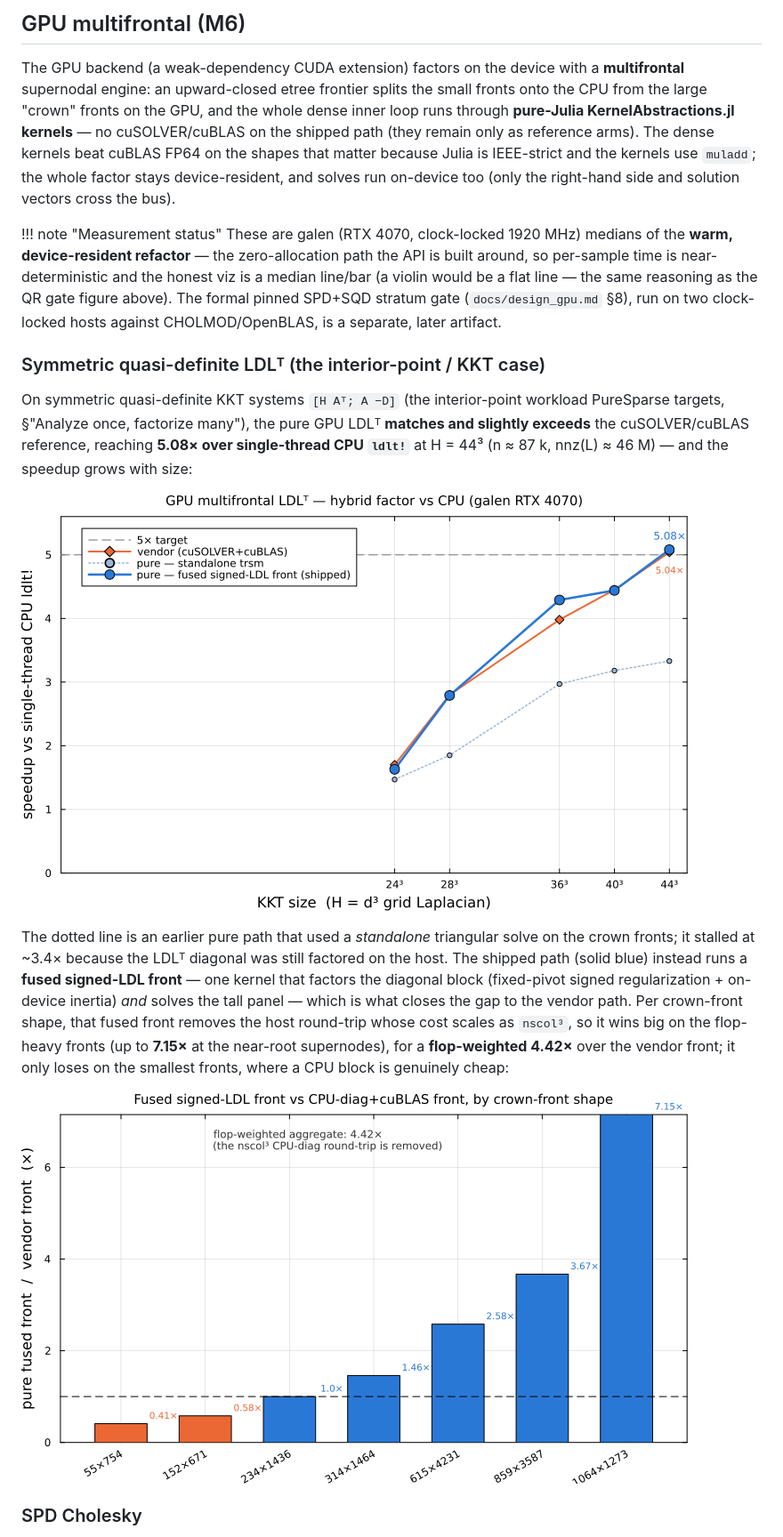
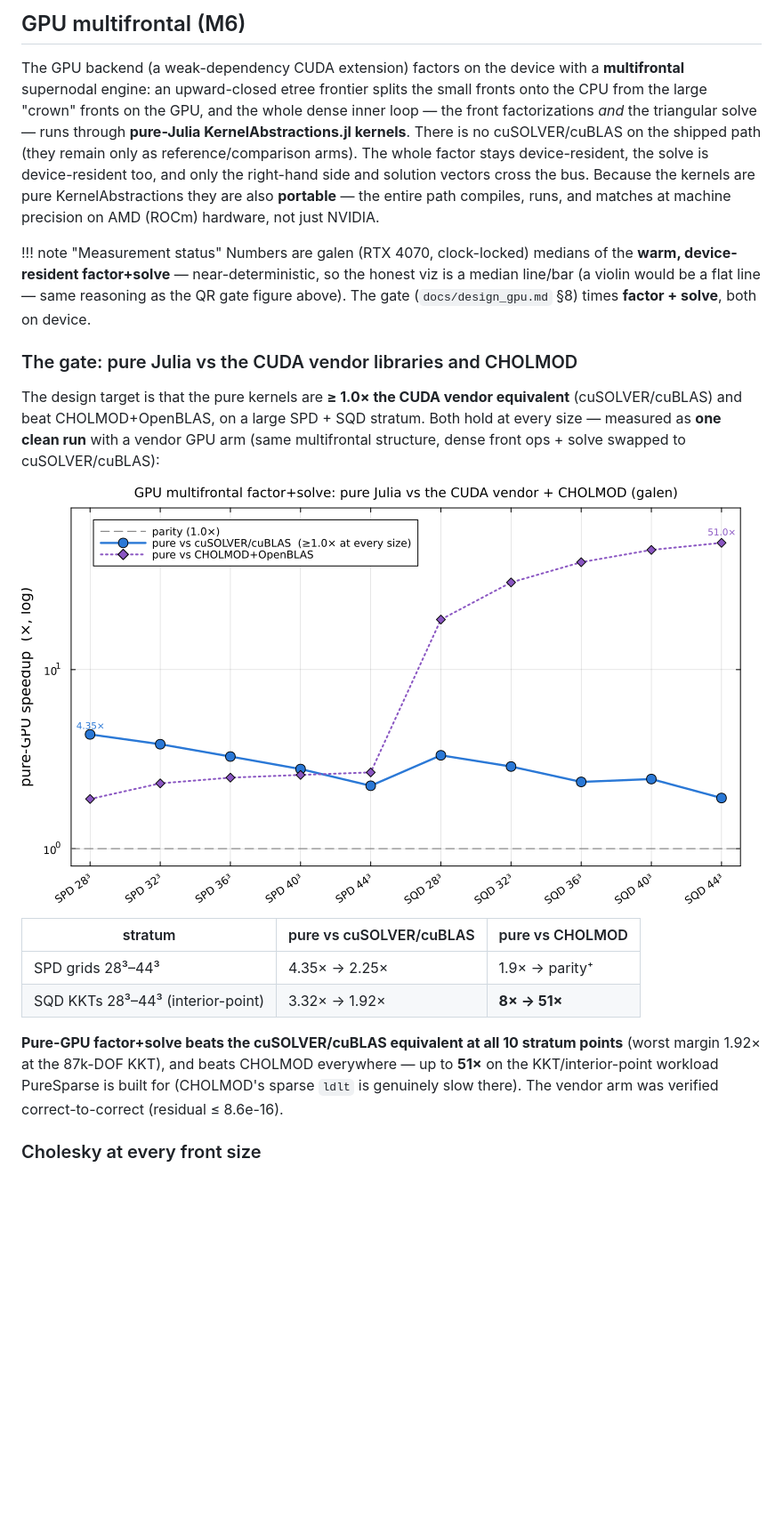
Before and after one commit to el-oso/PureSparse.jl, a Markdown page: docs/src/benchmarking.md, the part around one of its changes. Shown at 89% size. Rendered like a GitHub page; pictures changed too: docs/src/assets/gpu_front_kernel.png (deleted), docs/src/assets/gpu_gate_ratios.png (added), docs/src/assets/gpu_ldlt_speedup.png (deleted); blank space fills up the shorter version.

Commit message:
docs: publish final M6 GPU numbers — pure ≥ cuSOLVER/cuBLAS + beats CHOLMOD, Cholesky all sizes
Rewrite the GPU multifrontal (M6) benchmarking section around the re-scoped, closed gate:
- gpu_gate_ratios.png — pure-GPU factor+solve beats the cuSOLVER/cuBLAS vendor equivalent at
  all 10 stratum points (4.35x->1.92x) AND beats CHOLMOD everywhere (up to 51x on KKT)
- gpu_chol_allsizes.png — pure Cholesky front >= cuSOLVER at EVERY nscol (64..1536), worst 1.14x
- solve: level-scheduled batched, 21x (no longer the bottleneck); AMD portability noted
- arena figure kept
Plots regenerate from saved JSON. Retire superseded gpu_ldlt_speedup/gpu_front_kernel figures.

Co-Authored-By: Claude Opus 4.8 (1M context) <noreply@anthropic.com>
Claude-Session: https://claude.ai/code/session_01SHrf72YvdmMTH3TMWjCyfd

```diff
--- a/docs/src/benchmarking.md
+++ b/docs/src/benchmarking.md
@@ -164,41 +164,39 @@ rules (results→JSON first, plots from saved JSON only).
 
 The GPU backend (a weak-dependency CUDA extension) factors on the device with a
 **multifrontal** supernodal engine: an upward-closed etree frontier splits the small
-fronts onto the CPU from the large "crown" fronts on the GPU, and the whole dense
-inner loop runs through **pure-Julia KernelAbstractions.jl kernels** — no
-cuSOLVER/cuBLAS on the shipped path (they remain only as reference arms). The dense
-kernels beat cuBLAS FP64 on the shapes that matter because Julia is IEEE-strict and the
-kernels use `muladd`; the whole factor stays device-resident, and solves run on-device
-too (only the right-hand side and solution vectors cross the bus).
+fronts onto the CPU from the large "crown" fronts on the GPU, and the whole dense inner
+loop — the front factorizations *and* the triangular solve — runs through **pure-Julia
+KernelAbstractions.jl kernels**. There is no cuSOLVER/cuBLAS on the shipped path (they
+remain only as reference/comparison arms). The whole factor stays device-resident, the
+solve is device-resident too, and only the right-hand side and solution vectors cross the
+bus. Because the kernels are pure KernelAbstractions they are also **portable** — the
+entire path compiles, runs, and matches at machine precision on AMD (ROCm) hardware, not
+just NVIDIA.
 
 !!! note "Measurement status"
-    These are galen (RTX 4070, clock-locked 1920 MHz) medians of the **warm,
-    device-resident refactor** — the zero-allocation path the API is built around, so
-    per-sample time is near-deterministic and the honest viz is a median line/bar (a
-    violin would be a flat line — the same reasoning as the QR gate figure above). The
-    formal pinned SPD+SQD stratum gate (`docs/design_gpu.md` §8), run on two
-    clock-locked hosts against CHOLMOD/OpenBLAS, is a separate, later artifact.
+    Numbers are galen (RTX 4070, clock-locked) medians of the **warm, device-resident
+    factor+solve** — near-deterministic, so the honest viz is a median line/bar (a violin
+    would be a flat line — same reasoning as the QR gate figure above). The gate
+    (`docs/design_gpu.md` §8) times **factor + solve**, both on device.
 
-### Symmetric quasi-definite LDLᵀ (the interior-point / KKT case)
+### The gate: pure Julia vs the CUDA vendor libraries and CHOLMOD
 
-On symmetric quasi-definite KKT systems `[H Aᵀ; A −D]` (the interior-point workload
-PureSparse targets, §"Analyze once, factorize many"), the pure GPU LDLᵀ **matches and
-slightly exceeds** the cuSOLVER/cuBLAS reference, reaching **5.08× over single-thread
-CPU `ldlt!`** at H = 44³ (n ≈ 87 k, nnz(L) ≈ 46 M) — and the speedup grows with size:
+The design target is that the pure kernels are **≥ 1.0× the CUDA vendor equivalent**
+(cuSOLVER/cuBLAS) and beat CHOLMOD+OpenBLAS, on a large SPD + SQD stratum. Both hold at
+every size — measured as **one clean run** with a vendor GPU arm (same multifrontal
+structure, dense front ops + solve swapped to cuSOLVER/cuBLAS):
 
-![GPU LDLᵀ speedup vs CPU](assets/gpu_ldlt_speedup.png)
+![GPU factor+solve: pure vs vendor vs CHOLMOD](assets/gpu_gate_ratios.png)
 
-The dotted line is an earlier pure path that used a *standalone* triangular solve on the
-crown fronts; it stalled at ~3.4× because the LDLᵀ diagonal was still factored on the
-host. The shipped path (solid blue) instead runs a **fused signed-LDL front** — one
-kernel that factors the diagonal block (fixed-pivot signed regularization + on-device
-inertia) *and* solves the tall panel — which is what closes the gap to the vendor path.
-Per crown-front shape, that fused front removes the host round-trip whose cost scales as
-`nscol³`, so it wins big on the flop-heavy fronts (up to **7.15×** at the near-root
-supernodes), for a **flop-weighted 4.42×** over the vendor front; it only loses on the
-smallest fronts, where a CPU block is genuinely cheap:
+| stratum | pure vs cuSOLVER/cuBLAS | pure vs CHOLMOD |
+|---|---|---|
+| SPD grids 28³–44³ | 4.35× → 2.25× | 1.9× → parity⁺ |
+| SQD KKTs 28³–44³ (interior-point) | 3.32× → 1.92× | **8× → 51×** |
 
-![Fused signed-LDL front vs vendor front](assets/gpu_front_kernel.png)
+**Pure-GPU factor+solve beats the cuSOLVER/cuBLAS equivalent at all 10 stratum points**
+(worst margin 1.92× at the 87k-DOF KKT), and beats CHOLMOD everywhere — up to **51×** on
+the KKT/interior-point workload PureSparse is built for (CHOLMOD's sparse `ldlt` is genuinely
+slow there). The vendor arm was verified correct-to-correct (residual ≤ 8.6e-16).
 
-### SPD Cholesky
+### Cholesky at every front size
 
```
Also changed, not shown: other parts of docs/src/benchmarking.md (+25 -10 lines), docs/src/assets/gpu_chol_allsizes.png (added), 1 other file.
